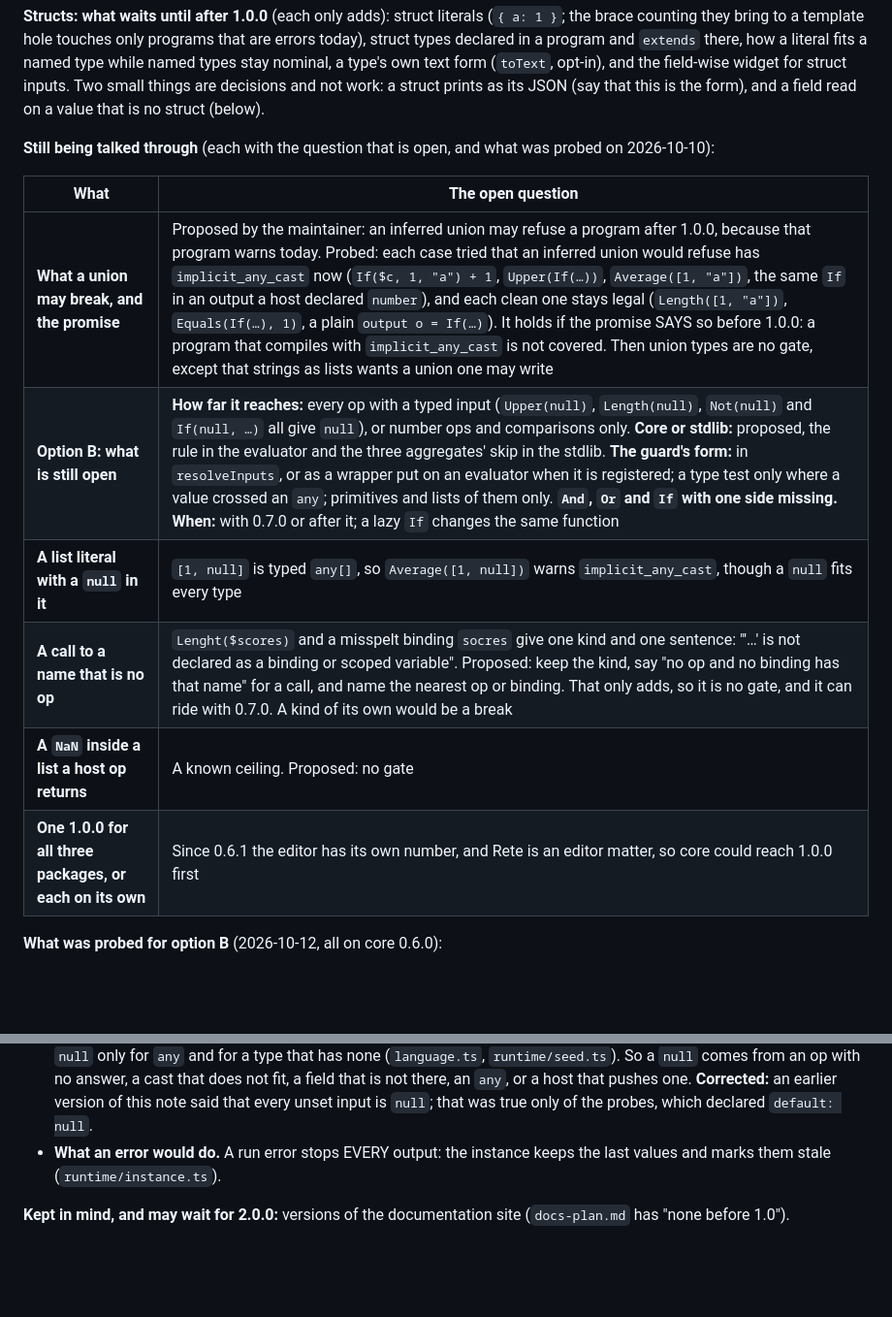
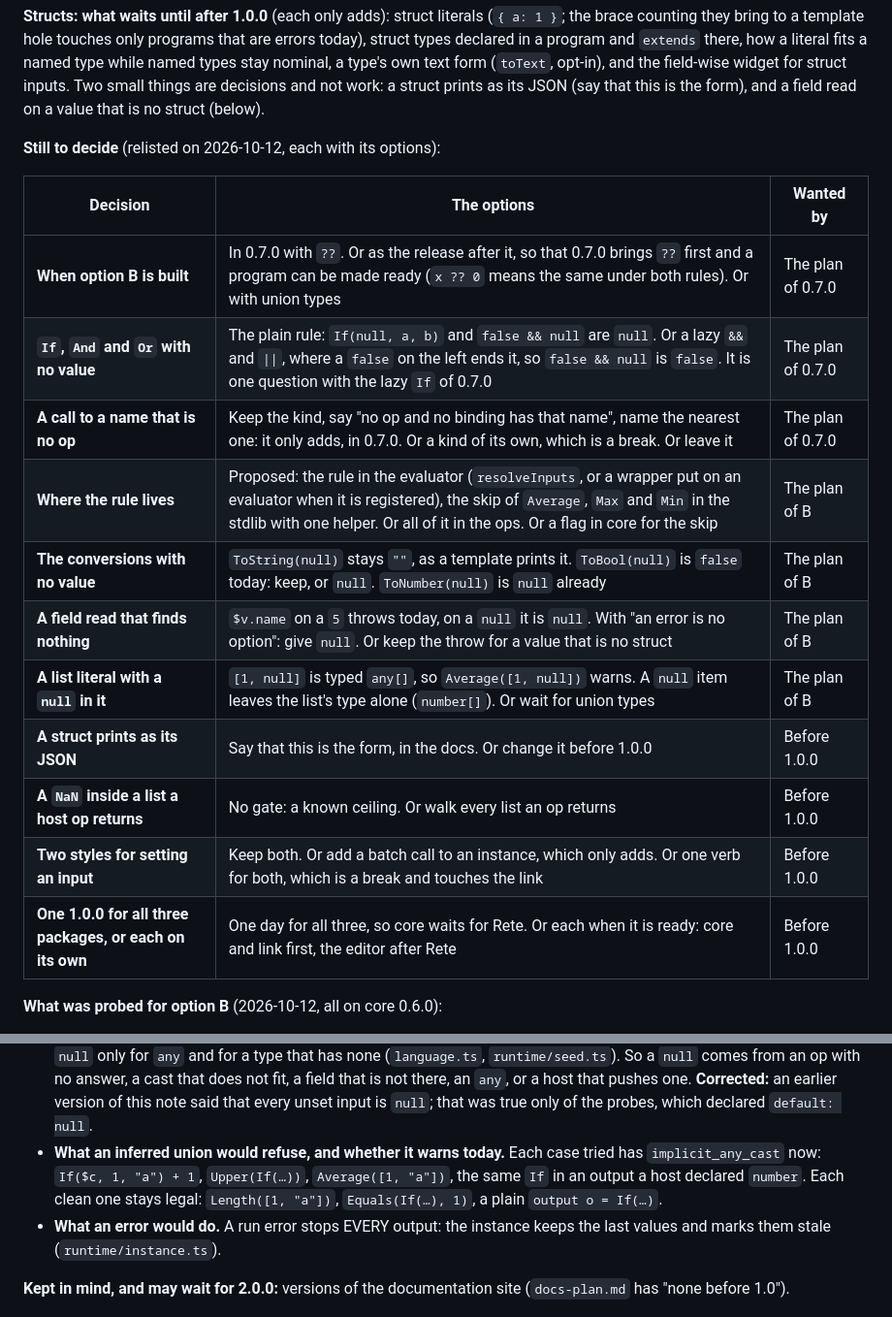
Before and after one commit to IJIJI/Dendrite, a Markdown page: .docs/todo.md, 2 parts joined by grey strips. Shown at 97% size. GitHub-like rendering; blank space fills up the shorter version.

Commit message:
docs: B everywhere, the promise, and the eleven decisions left

```diff
--- a/.docs/todo.md
+++ b/.docs/todo.md
@@ -189,17 +190,21 @@ named types stay nominal, a type's own text form (`toText`, opt-in), and the fie
 for struct inputs. Two small things are decisions and not work: a struct prints as its JSON
 (say that this is the form), and a field read on a value that is no struct (below).
 
-**Still being talked through** (each with the question that is open, and what was probed on
-2026-10-10):
+**Still to decide** (relisted on 2026-10-12, each with its options):
 
-| What | The open question |
-| --- | --- |
-| **What a union may break, and the promise** | Proposed by the maintainer: an inferred union may refuse a program after 1.0.0, because that program warns today. Probed: each case tried that an inferred union would refuse has `implicit_any_cast` now (`If($c, 1, "a") + 1`, `Upper(If(…))`, `Average([1, "a"])`, the same `If` in an output a host declared `number`), and each clean one stays legal (`Length([1, "a"])`, `Equals(If(…), 1)`, a plain `output o = If(…)`). It holds if the promise SAYS so before 1.0.0: a program that compiles with `implicit_any_cast` is not covered. Then union types are no gate, except that strings as lists wants a union one may write |
-| **Option B: what is still open** | **How far it reaches:** every op with a typed input (`Upper(null)`, `Length(null)`, `Not(null)` and `If(null, …)` all give `null`), or number ops and comparisons only. **Core or stdlib:** proposed, the rule in the evaluator and the three aggregates' skip in the stdlib. **The guard's form:** in `resolveInputs`, or as a wrapper put on an evaluator when it is registered; a type test only where a value crossed an `any`; primitives and lists of them only. **`And`, `Or` and `If` with one side missing.** **When:** with 0.7.0 or after it; a lazy `If` changes the same function |
-| **A list literal with a `null` in it** | `[1, null]` is typed `any[]`, so `Average([1, null])` warns `implicit_any_cast`, though a `null` fits every type |
-| **A call to a name that is no op** | `Lenght($scores)` and a misspelt binding `socres` give one kind and one sentence: "'…' is not declared as a binding or scoped variable". Proposed: keep the kind, say "no op and no binding has that name" for a call, and name the nearest op or binding. That only adds, so it is no gate, and it can ride with 0.7.0. A kind of its own would be a break |
-| **A `NaN` inside a list a host op returns** | A known ceiling. Proposed: no gate |
-| **One 1.0.0 for all three packages, or each on its own** | Since 0.6.1 the editor has its own number, and Rete is an editor matter, so core could reach 1.0.0 first |
+| Decision | The options | Wanted by |
+| --- | --- | --- |
+| **When option B is built** | In 0.7.0 with `??`. Or as the release after it, so that 0.7.0 brings `??` first and a program can be made ready (`x ?? 0` means the same under both rules). Or with union types | The plan of 0.7.0 |
+| **`If`, `And` and `Or` with no value** | The plain rule: `If(null, a, b)` and `false && null` are `null`. Or a lazy `&&` and `\|\|`, where a `false` on the left ends it, so `false && null` is `false`. It is one question with the lazy `If` of 0.7.0 | The plan of 0.7.0 |
+| **A call to a name that is no op** | Keep the kind, say "no op and no binding has that name", name the nearest one: it only adds, in 0.7.0. Or a kind of its own, which is a break. Or leave it | The plan of 0.7.0 |
+| **Where the rule lives** | Proposed: the rule in the evaluator (`resolveInputs`, or a wrapper put on an evaluator when it is registered), the skip of `Average`, `Max` and `Min` in the stdlib with one helper. Or all of it in the ops. Or a flag in core for the skip | The plan of B |
+| **The conversions with no value** | `ToString(null)` stays `""`, as a template prints it. `ToBool(null)` is `false` today: keep, or `null`. `ToNumber(null)` is `null` already | The plan of B |
+| **A field read that finds nothing** | `$v.name` on a `5` throws today, on a `null` it is `null`. With "an error is no option": give `null`. Or keep the throw for a value that is no struct | The plan of B |
+| **A list literal with a `null` in it** | `[1, null]` is typed `any[]`, so `Average([1, null])` warns. A `null` item leaves the list's type alone (`number[]`). Or wait for union types | The plan of B |
+| **A struct prints as its JSON** | Say that this is the form, in the docs. Or change it before 1.0.0 | Before 1.0.0 |
+| **A `NaN` inside a list a host op returns** | No gate: a known ceiling. Or walk every list an op returns | Before 1.0.0 |
+| **Two styles for setting an input** | Keep both. Or add a batch call to an instance, which only adds. Or one verb for both, which is a break and touches the link | Before 1.0.0 |
+| **One 1.0.0 for all three packages, or each on its own** | One day for all three, so core waits for Rete. Or each when it is ready: core and link first, the editor after Rete | Before 1.0.0 |
 
 **What was probed for option B** (2026-10-12, all on core 0.6.0):
 
@@ -225,6 +230,10 @@ for struct inputs. Two small things are decisions and not work: a struct prints
   does not fit, a field that is not there, an `any`, or a host that pushes one. **Corrected:**
   an earlier version of this note said that every unset input is `null`; that was true only of
   the probes, which declared `default: null`.
+- **What an inferred union would refuse, and whether it warns today.** Each case tried has
+  `implicit_any_cast` now: `If($c, 1, "a") + 1`, `Upper(If(…))`, `Average([1, "a"])`, the same
+  `If` in an output a host declared `number`. Each clean one stays legal: `Length([1, "a"])`,
+  `Equals(If(…), 1)`, a plain `output o = If(…)`.
 - **What an error would do.** A run error stops EVERY output: the instance keeps the last
   values and marks them stale (`runtime/instance.ts`).
 
```
Also changed, not shown: other parts of .docs/todo.md (+2 -1 lines).
